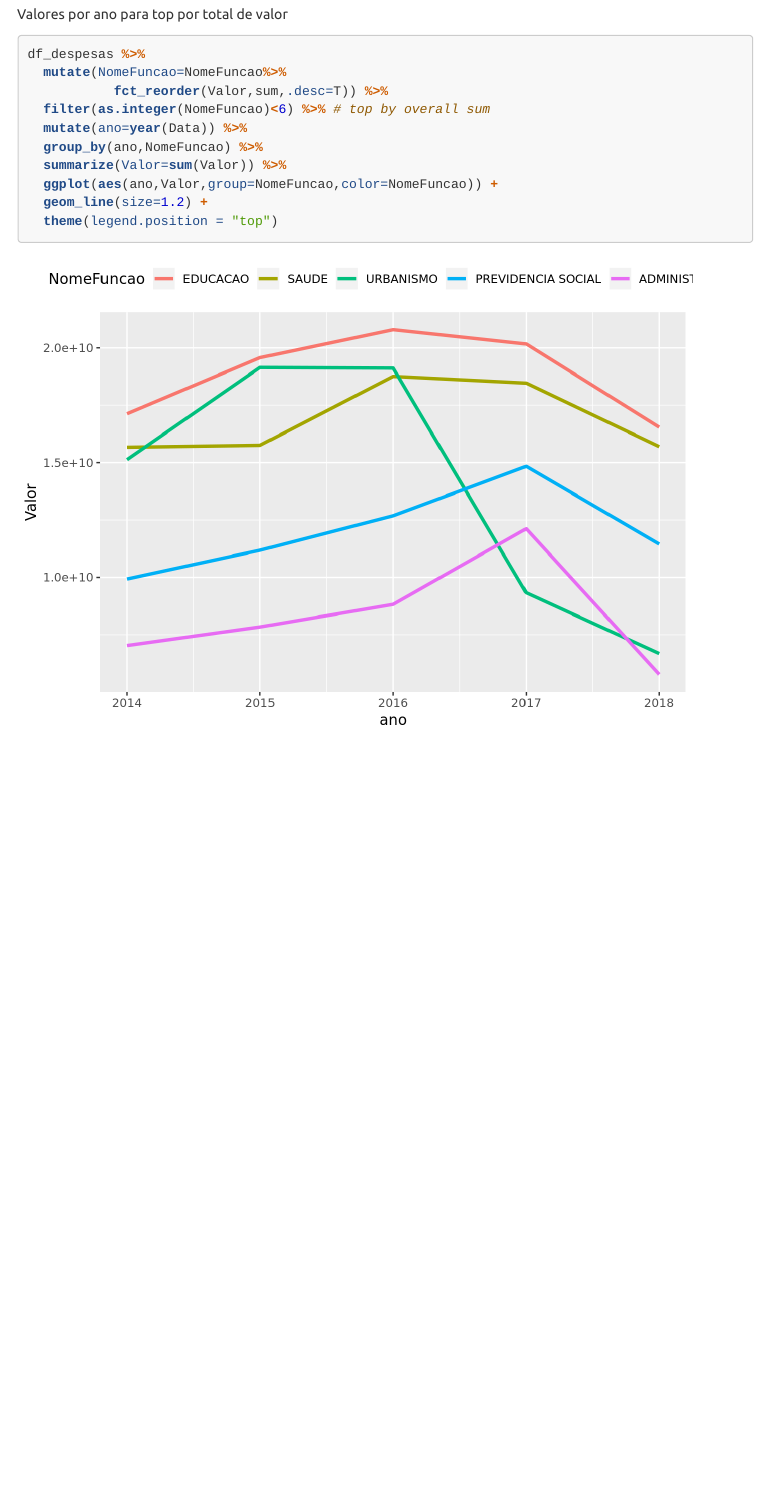
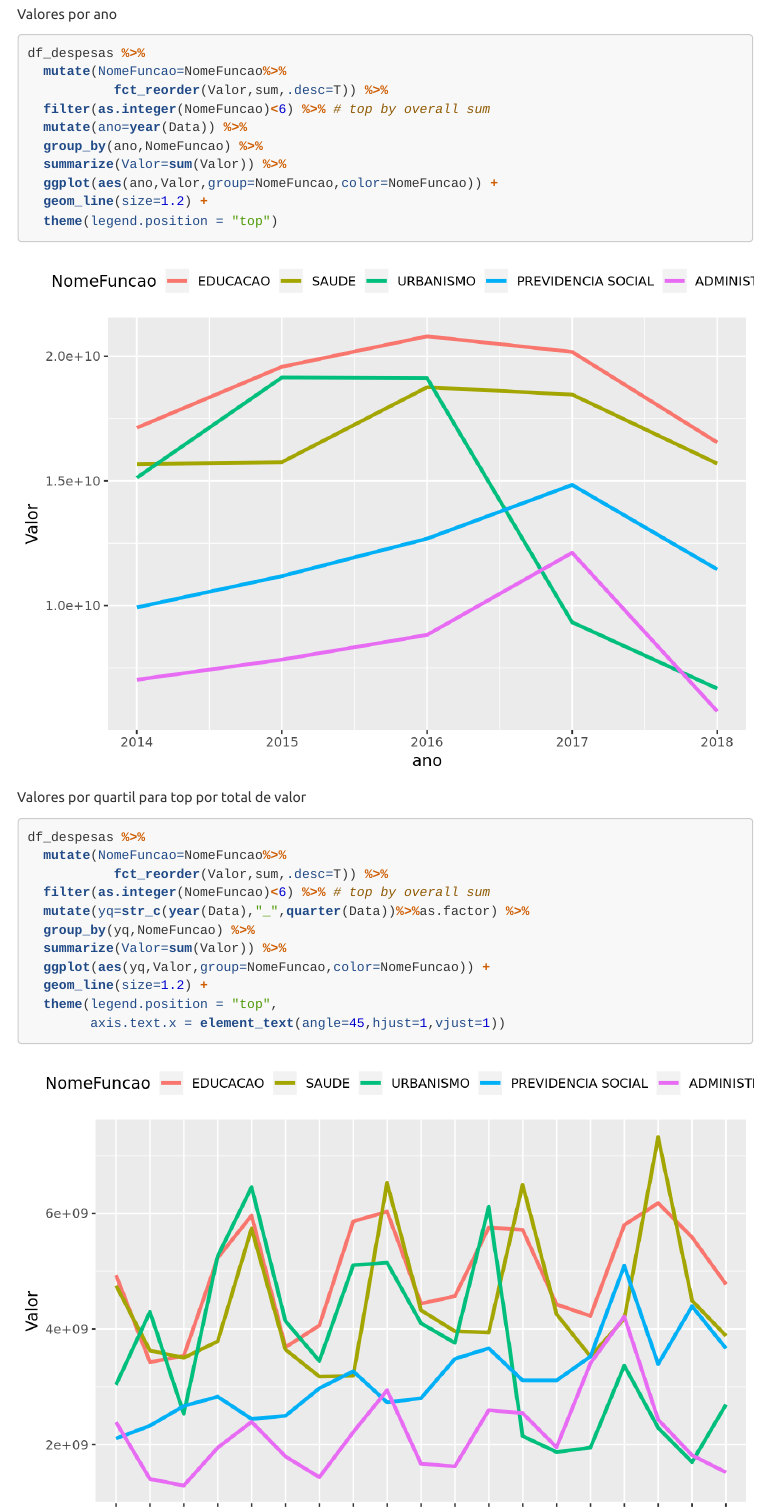
Before and after one commit to dan-reznik/MP-Execucao-Orcamentaria-Mensal, an R Markdown document (analise_mensal.Rmd): the page in a window 1100 px wide, from 4350 px down before the commit and from 4390 px down after it, so that both start at the same text. The pictures show the output file analise_mensal.html that the author committed with the source, opened offline; menus at the side of the page are left out.

Commit message:
por quartil

````diff
--- a/analise_mensal.Rmd
+++ b/analise_mensal.Rmd
@@ -110,7 +111,7 @@ df_despesas %>%
   theme(legend.position = "none")
 ```
 
-Valores por ano para top por total de valor
+Valores por ano
 
 ```{r}
 df_despesas %>%
@@ -124,3 +125,19 @@ df_despesas %>%
   geom_line(size=1.2) +
   theme(legend.position = "top")
 ```
+
+Valores por quartil para top por total de valor
+
+```{r}
+df_despesas %>%
+  mutate(NomeFuncao=NomeFuncao%>%
+           fct_reorder(Valor,sum,.desc=T)) %>%
+  filter(as.integer(NomeFuncao)<6) %>% # top by overall sum
+  mutate(yq=str_c(year(Data),"_",quarter(Data))%>%as.factor) %>%
+  group_by(yq,NomeFuncao) %>%
+  summarize(Valor=sum(Valor)) %>%
+  ggplot(aes(yq,Valor,group=NomeFuncao,color=NomeFuncao)) +
+  geom_line(size=1.2) +
+  theme(legend.position = "top",
+        axis.text.x = element_text(angle=45,hjust=1,vjust=1))
+```
````
Also changed, not shown: analise_mensal.html, analise_mensal_files/figure-html/unnamed-chunk-14-1.png (added), analise_mensal.Rmd (3 more changed lines).
